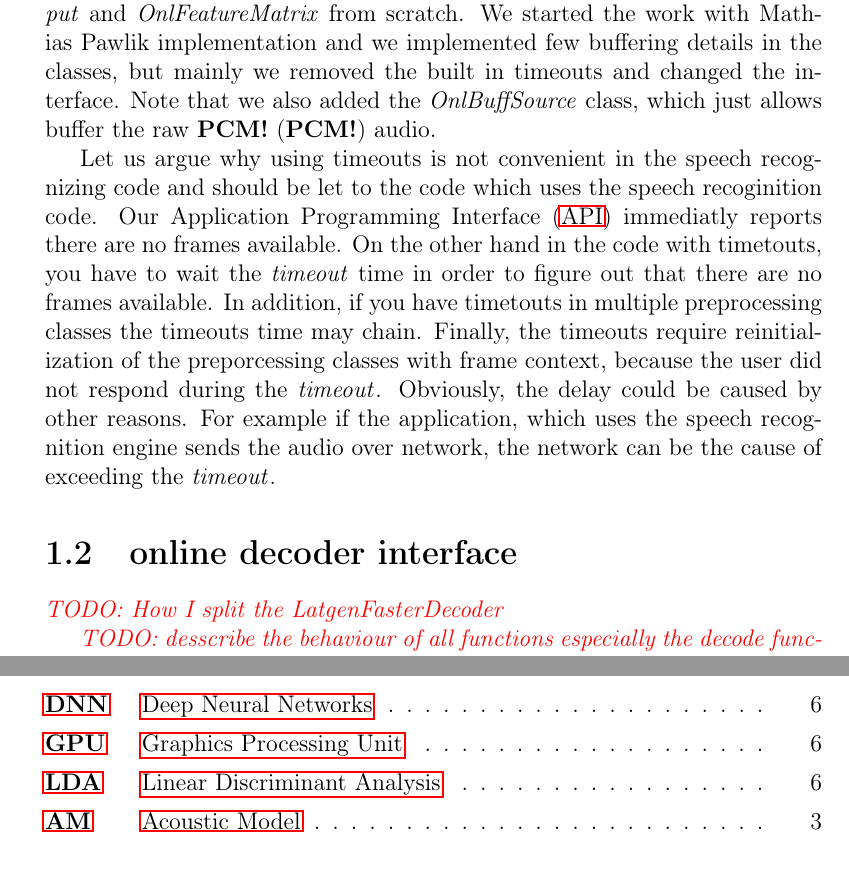
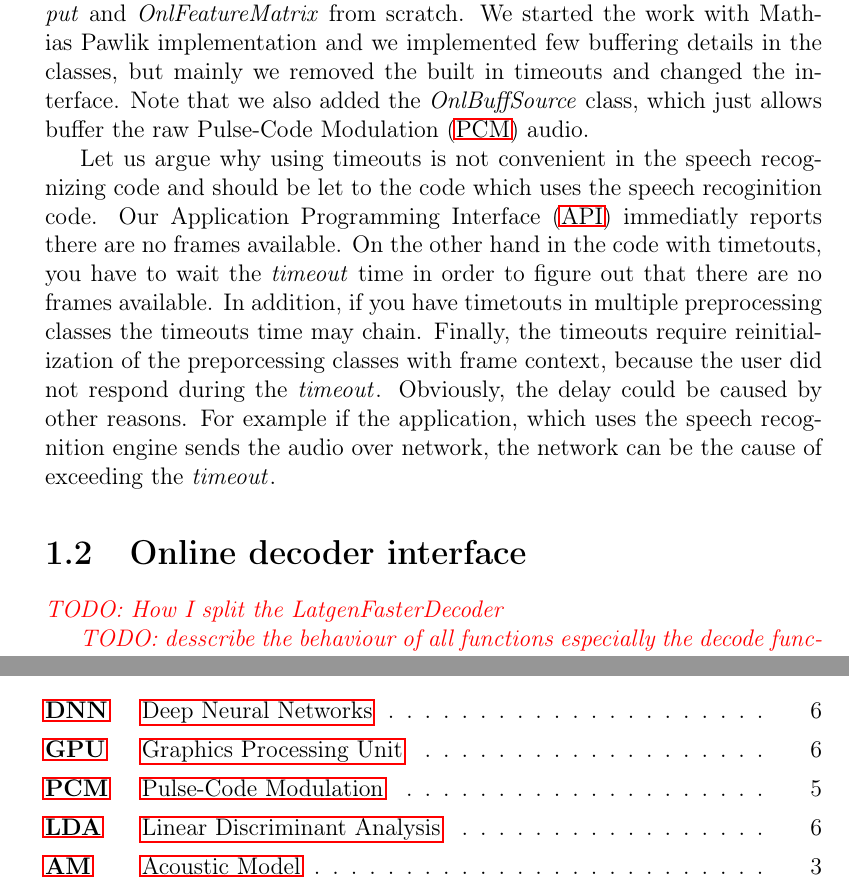
Before and after one commit to oplatek/kaldi-thesis, a LaTeX thesis (text/main.tex, which reads text/acronyms.tex, text/decoder.tex): two parts of pages 5 and 11 of 16, joined at a grey line, cut so that both start at the same text. Compiled offline with LaTeX, dvips and Ghostscript.

Commit message:
small fixes

```diff
--- a/text/acronyms.tex
+++ b/text/acronyms.tex
@@ -25,6 +25,7 @@
     \acro{FT} {Falsifying Training}
     \acro{RTF} {Real Time Factor}
     \acro{AI} {Artificial Intelligence}
+    \acro{PCM} {Pulse-Code Modulation}
     \acro{FWRTF} {Forward Real Time Factor}
     \acro{HLDA} {Heteroscedastic Linear Discriminant Analysis}
     \acro{HMM} {Hidden Markov Model}
--- a/text/decoder.tex
+++ b/text/decoder.tex
@@ -101,7 +101,7 @@ Obviously, the delay could be caused by other reasons. For example if the applic
 which uses the speech recognition engine sends the audio over network, the network can be
 the cause of exceeding the {\it timeout}\/.
 
-\section{online decoder interface}
+\section{Online decoder interface}
 \label{sec:improve}
 
 \todo{How I split the LatgenFasterDecoder}
```
